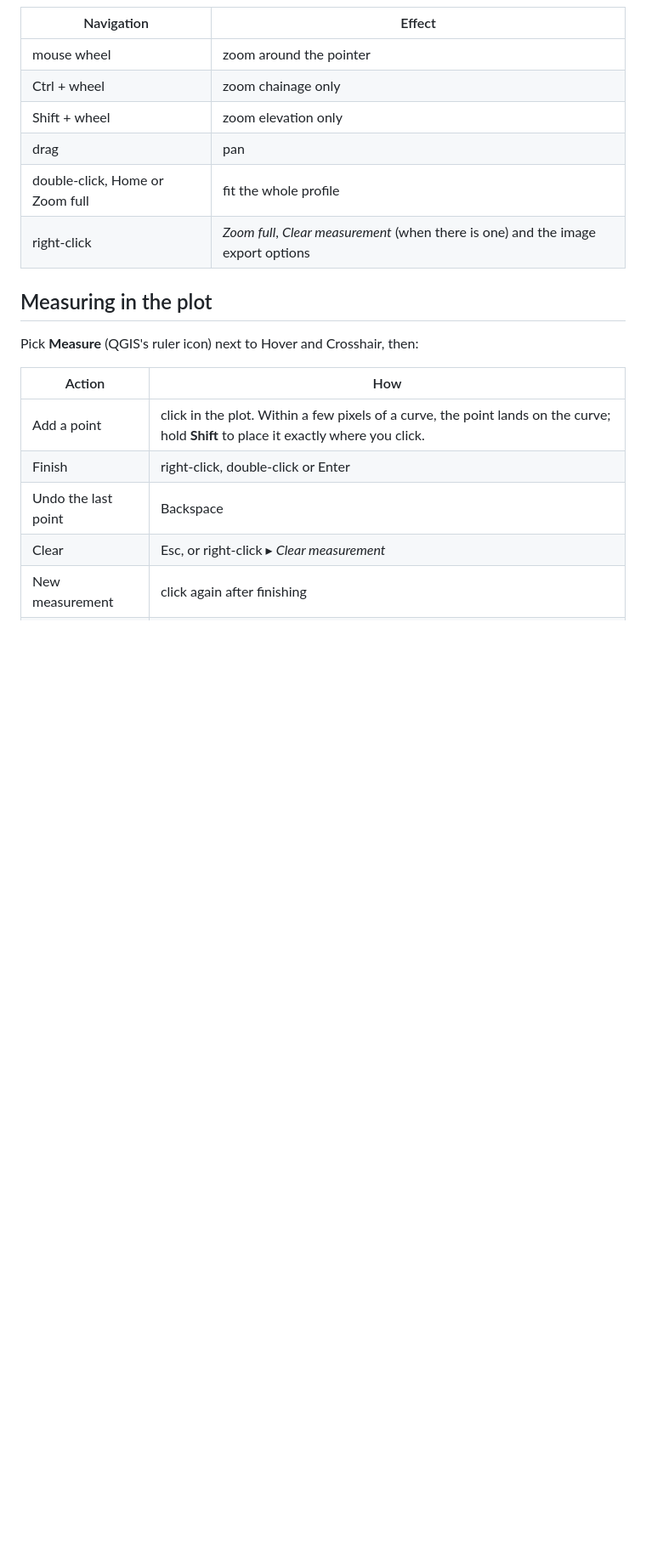
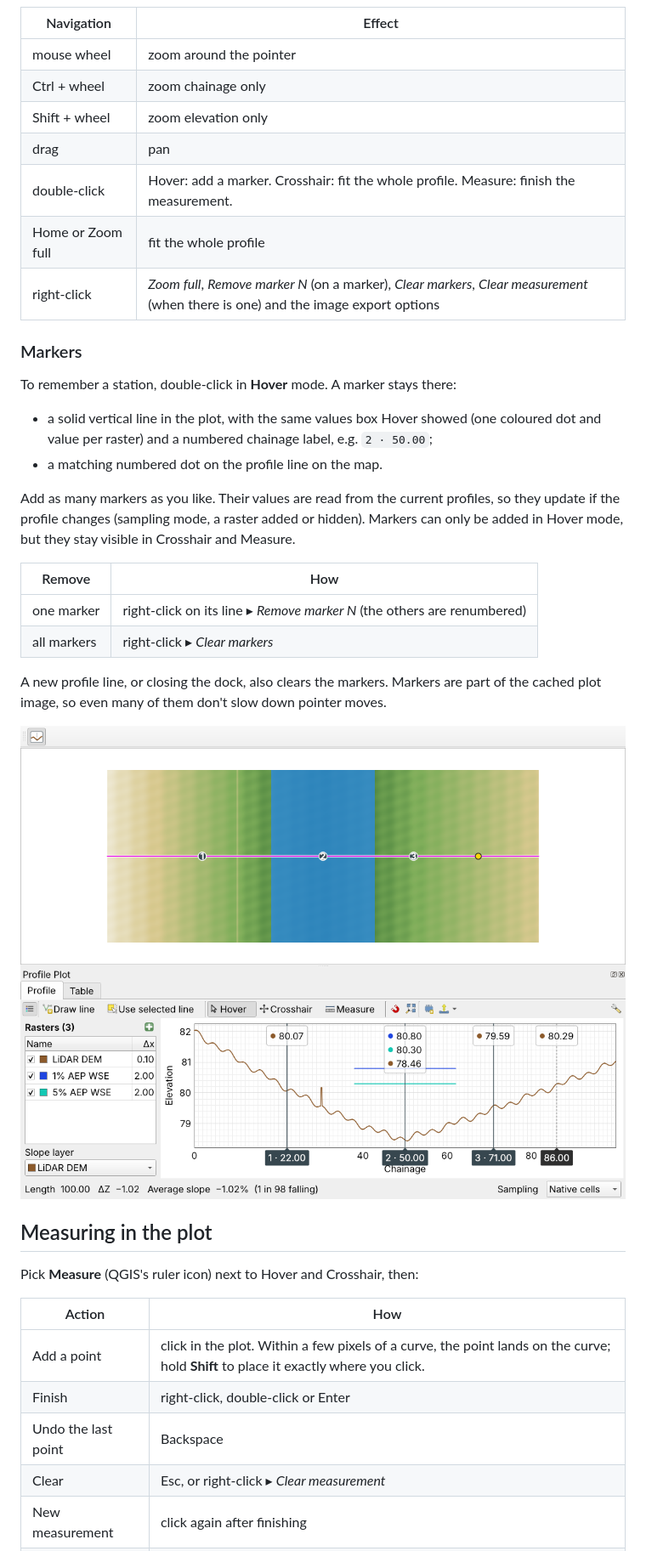
Before and after one commit to irenejaya/profile-plot, a Markdown page: README.md, the part around one of its changes. Shown at 85% size. Drawn GitHub-style; pictures changed too: docs/images/window_markers.png (added); blank space fills up the shorter version.

```diff
--- a/README.md
+++ b/README.md
@@ -238,8 +239,31 @@ The icon never changes QGIS's own snapping, so your editing is not affected.
 | Ctrl + wheel | zoom chainage only |
 | Shift + wheel | zoom elevation only |
 | drag | pan |
-| double-click, Home or Zoom full | fit the whole profile |
-| right-click | *Zoom full*, *Clear measurement* (when there is one) and the image export options |
+| double-click | Hover: add a marker. Crosshair: fit the whole profile. Measure: finish the measurement. |
+| Home or Zoom full | fit the whole profile |
+| right-click | *Zoom full*, *Remove marker N* (on a marker), *Clear markers*, *Clear measurement* (when there is one) and the image export options |
+
+### Markers
+
+To remember a station, double-click in **Hover** mode. A marker stays there:
+
+* a solid vertical line in the plot, with the same values box Hover showed (one coloured dot and
+  value per raster) and a numbered chainage label, e.g. `2 · 50.00`;
+* a matching numbered dot on the profile line on the map.
+
+Add as many markers as you like. Their values are read from the current profiles, so they
+update if the profile changes (sampling mode, a raster added or hidden). Markers can only be
+added in Hover mode, but they stay visible in Crosshair and Measure.
+
+| Remove | How |
+|---|---|
+| one marker | right-click on its line ▸ *Remove marker N* (the others are renumbered) |
+| all markers | right-click ▸ *Clear markers* |
+
+A new profile line, or closing the dock, also clears the markers. Markers are part of the
+cached plot image, so even many of them don't slow down pointer moves.
+
+![Markers in the plot and on the map](docs/images/window_markers.png)
 
 ## Measuring in the plot
 
```
Also changed, not shown: other parts of README.md (+10 -5 lines), docs/images/dock_crosshair_snap.png (added), docs/images/dock_markers.png (added), 5 other files.
